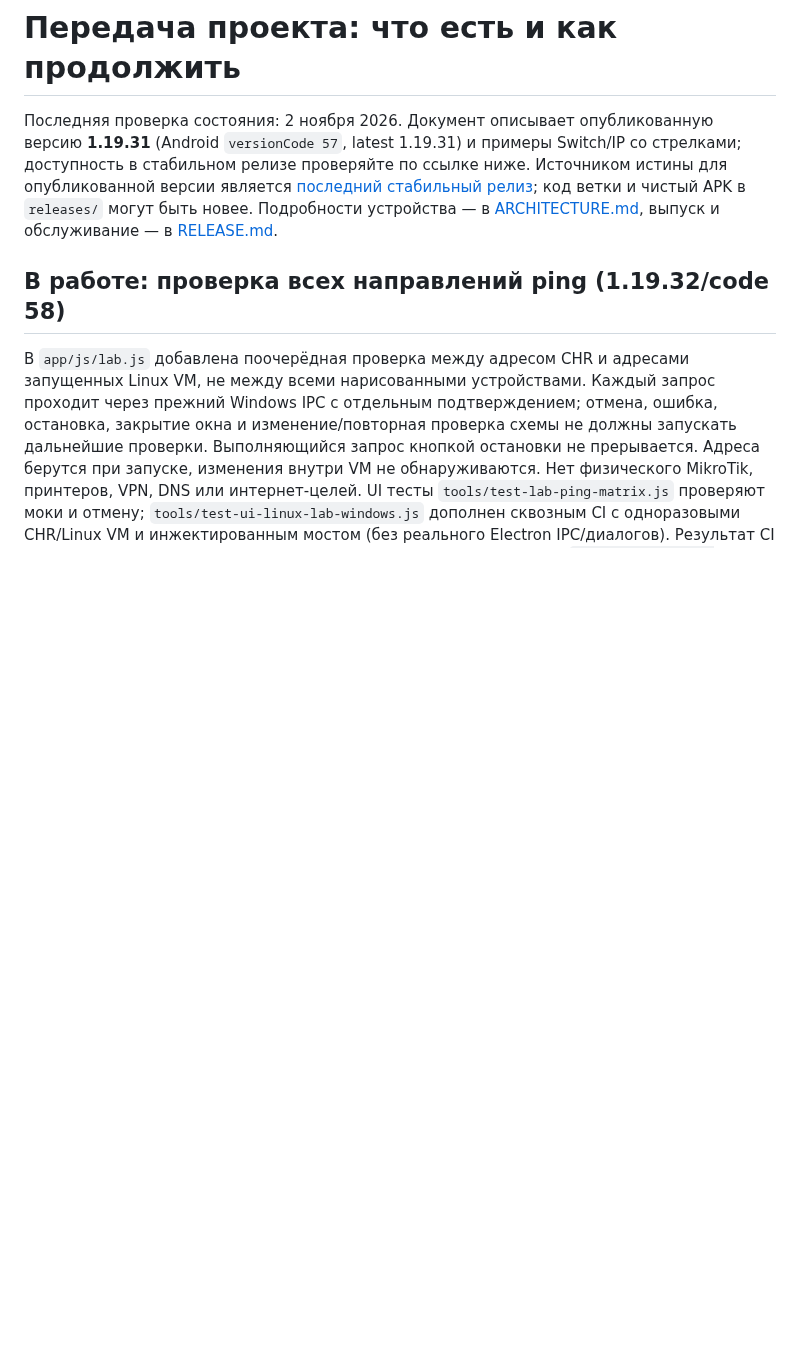
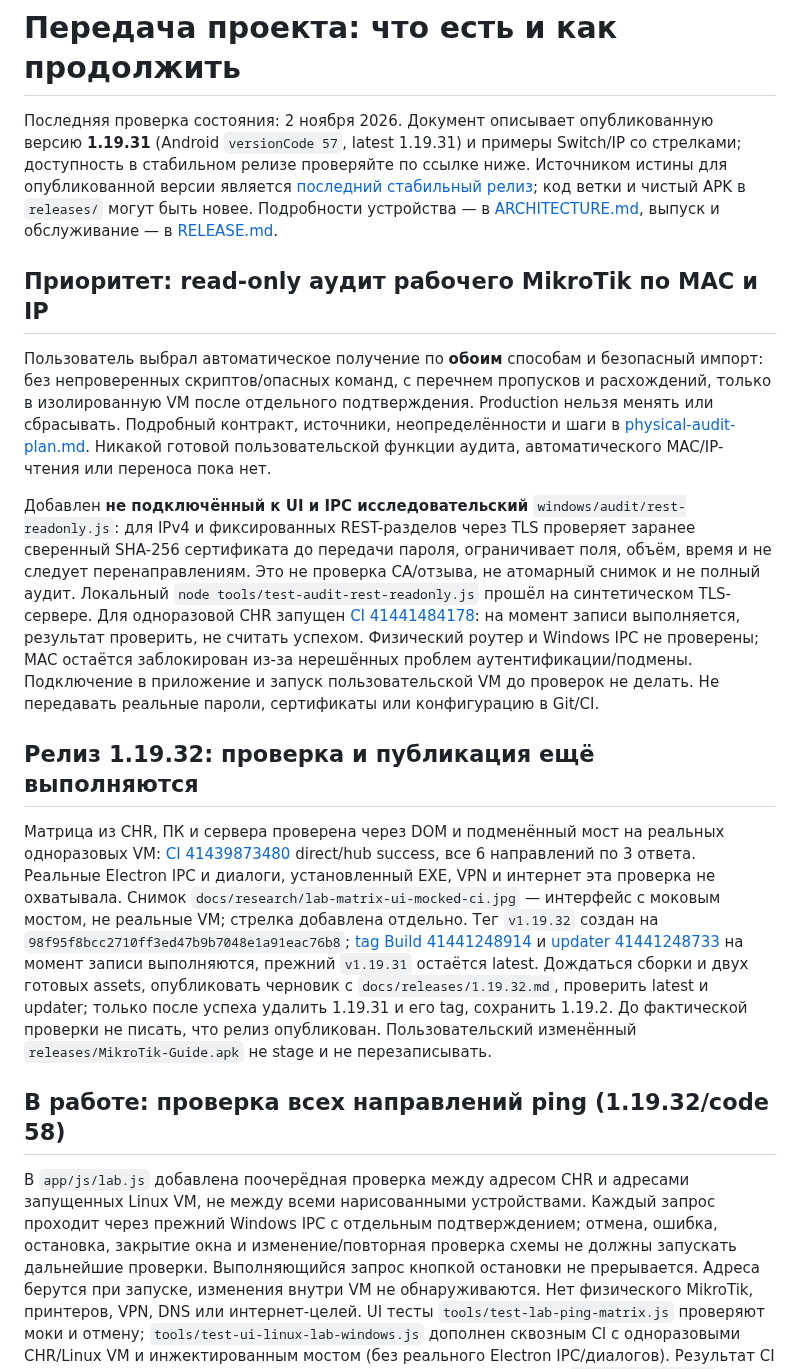
Before and after one commit to zigorminsk-debug/mikrotik, a Markdown page: docs/HANDOFF.md, the part around the change. GitHub-like rendering; blank space fills up the shorter version.

Commit message:
Document production audit safety and release handoff [skip ci]
Co-authored-by: arena-agent <297053741+arena-agent@users.noreply.github.com>

```diff
--- a/docs/HANDOFF.md
+++ b/docs/HANDOFF.md
@@ -1,6 +1,16 @@
 # Передача проекта: что есть и как продолжить
 
 Последняя проверка состояния: 2 ноября 2026. Документ описывает опубликованную версию **1.19.31** (Android `versionCode 57`, latest 1.19.31) и примеры Switch/IP со стрелками; доступность в стабильном релизе проверяйте по ссылке ниже. Источником истины для опубликованной версии является [последний стабильный релиз](https://github.com/zigorminsk-debug/mikrotik/releases/latest); код ветки и чистый APK в `releases/` могут быть новее. Подробности устройства — в [ARCHITECTURE.md](ARCHITECTURE.md), выпуск и обслуживание — в [RELEASE.md](RELEASE.md).
+
+## Приоритет: read-only аудит рабочего MikroTik по MAC и IP
+
+Пользователь выбрал автоматическое получение по **обоим** способам и безопасный импорт: без непроверенных скриптов/опасных команд, с перечнем пропусков и расхождений, только в изолированную VM после отдельного подтверждения. Production нельзя менять или сбрасывать. Подробный контракт, источники, неопределённости и шаги в [physical-audit-plan.md](physical-audit-plan.md). Никакой готовой пользовательской функции аудита, автоматического MAC/IP-чтения или переноса пока нет.
+
+Добавлен **не подключённый к UI и IPC исследовательский** `windows/audit/rest-readonly.js`: для IPv4 и фиксированных REST-разделов через TLS проверяет заранее сверенный SHA-256 сертификата до передачи пароля, ограничивает поля, объём, время и не следует перенаправлениям. Это не проверка CA/отзыва, не атомарный снимок и не полный аудит. Локальный `node tools/test-audit-rest-readonly.js` прошёл на синтетическом TLS-сервере. Для одноразовой CHR запущен [CI 41441484178](https://github.com/zigorminsk-debug/mikrotik/actions/runs/41441484178): на момент записи выполняется, результат проверить, не считать успехом. Физический роутер и Windows IPC не проверены; MAC остаётся заблокирован из-за нерешённых проблем аутентификации/подмены. Подключение в приложение и запуск пользовательской VM до проверок не делать. Не передавать реальные пароли, сертификаты или конфигурацию в Git/CI.
+
+## Релиз 1.19.32: проверка и публикация ещё выполняются
+
+Матрица из CHR, ПК и сервера проверена через DOM и подменённый мост на реальных одноразовых VM: [CI 41439873480](https://github.com/zigorminsk-debug/mikrotik/actions/runs/41439873480) direct/hub success, все 6 направлений по 3 ответа. Реальные Electron IPC и диалоги, установленный EXE, VPN и интернет эта проверка не охватывала. Снимок `docs/research/lab-matrix-ui-mocked-ci.jpg` — интерфейс с моковым мостом, не реальные VM; стрелка добавлена отдельно. Тег `v1.19.32` создан на `98f95f8bcc2710ff3ed47b9b7048e1a91eac76b8`; [tag Build 41441248914](https://github.com/zigorminsk-debug/mikrotik/actions/runs/41441248914) и [updater 41441248733](https://github.com/zigorminsk-debug/mikrotik/actions/runs/41441248733) на момент записи выполняются, прежний `v1.19.31` остаётся latest. Дождаться сборки и двух готовых assets, опубликовать черновик с `docs/releases/1.19.32.md`, проверить latest и updater; только после успеха удалить 1.19.31 и его tag, сохранить 1.19.2. До фактической проверки не писать, что релиз опубликован. Пользовательский изменённый `releases/MikroTik-Guide.apk` не stage и не перезаписывать.
 
 ## В работе: проверка всех направлений ping (1.19.32/code 58)
 
```
Also changed, not shown: docs/NEXT.md (+6 -0 lines).
